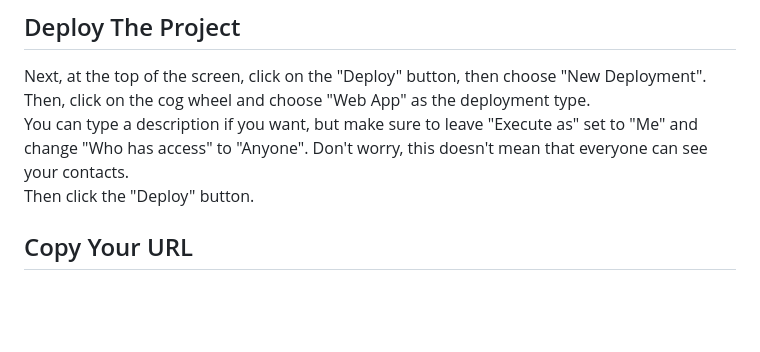
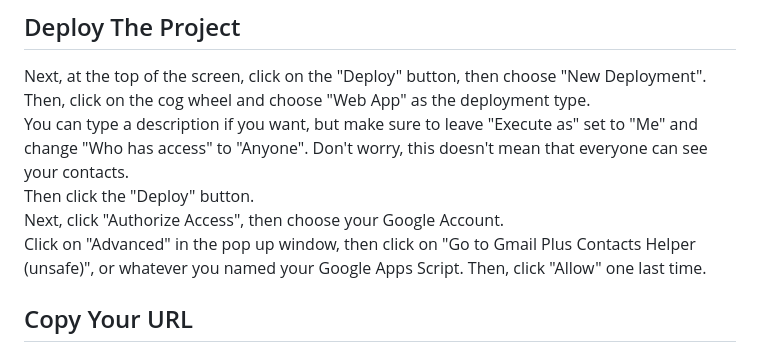
Before and after one commit to Oshanotter/test, a Markdown page: folder with spaces/markdwn.md, the part around the change. Rendered like a GitHub page; blank space fills up the shorter version.

```diff
--- a/folder with spaces/markdwn.md
+++ b/folder with spaces/markdwn.md
@@ -76,6 +76,9 @@ Next, at the top of the screen, click on the "Deploy" button, then choose "New D
 Then, click on the cog wheel and choose "Web App" as the deployment type.
 You can type a description if you want, but make sure to leave "Execute as" set to "Me" and change "Who has access" to "Anyone". Don't worry, this doesn't mean that everyone can see your contacts.
 Then click the "Deploy" button.
+Next, click "Authorize Access", then choose your Google Account.
+Click on "Advanced" in the pop up window, then click on "Go to Gmail Plus Contacts Helper (unsafe)", or whatever you named your Google Apps Script.
+Then, click "Allow" one last time.
 
 ## Copy Your URL
 Finally, copy the URL that shows up in the pop up window. It should look something like this: https://script.google.com/macros/s/AKycbyiShy6C3rZ2bfSXFvMu6X0nw4SQctyljgytwuz_wKR1Zi7mKNvIMgo/exec
```
